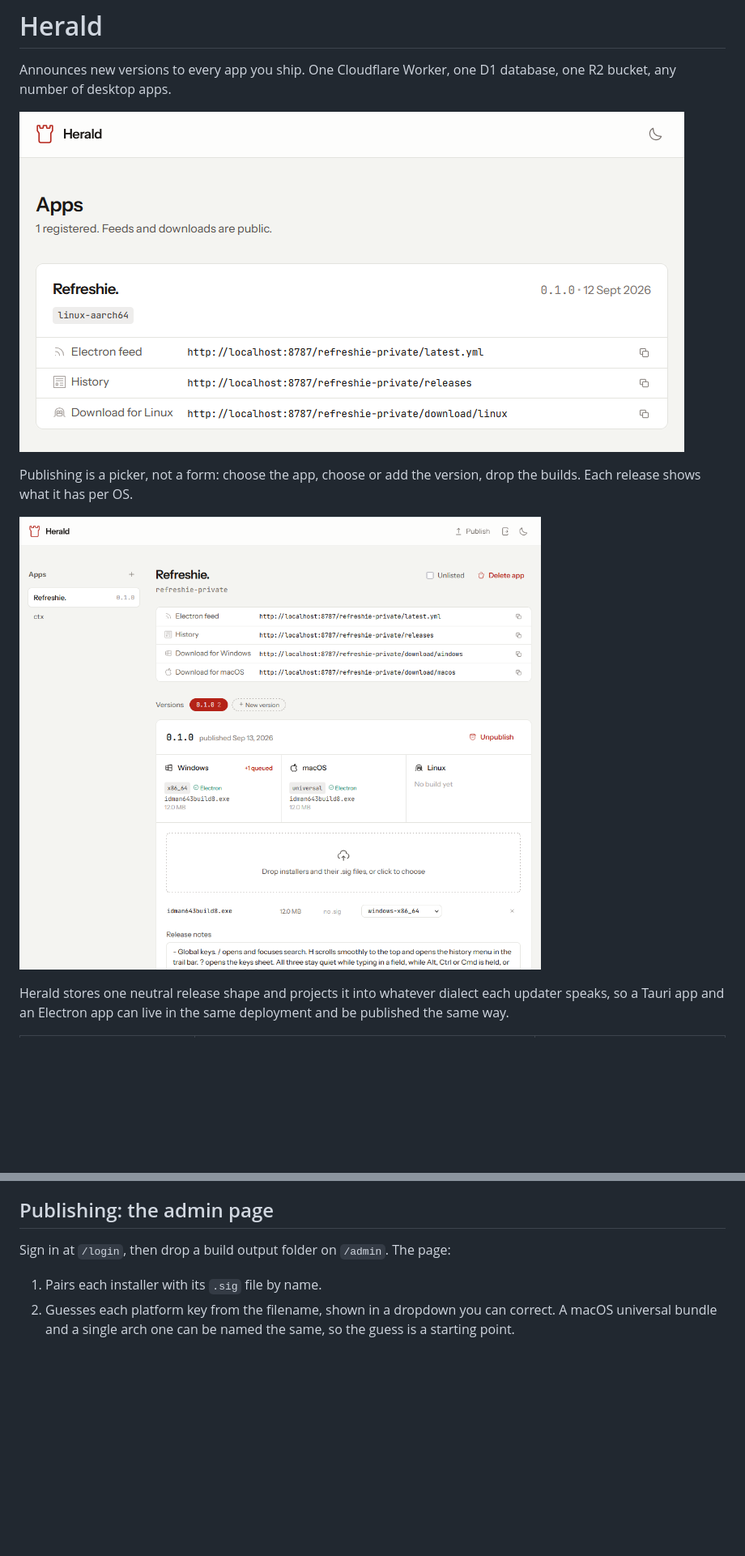
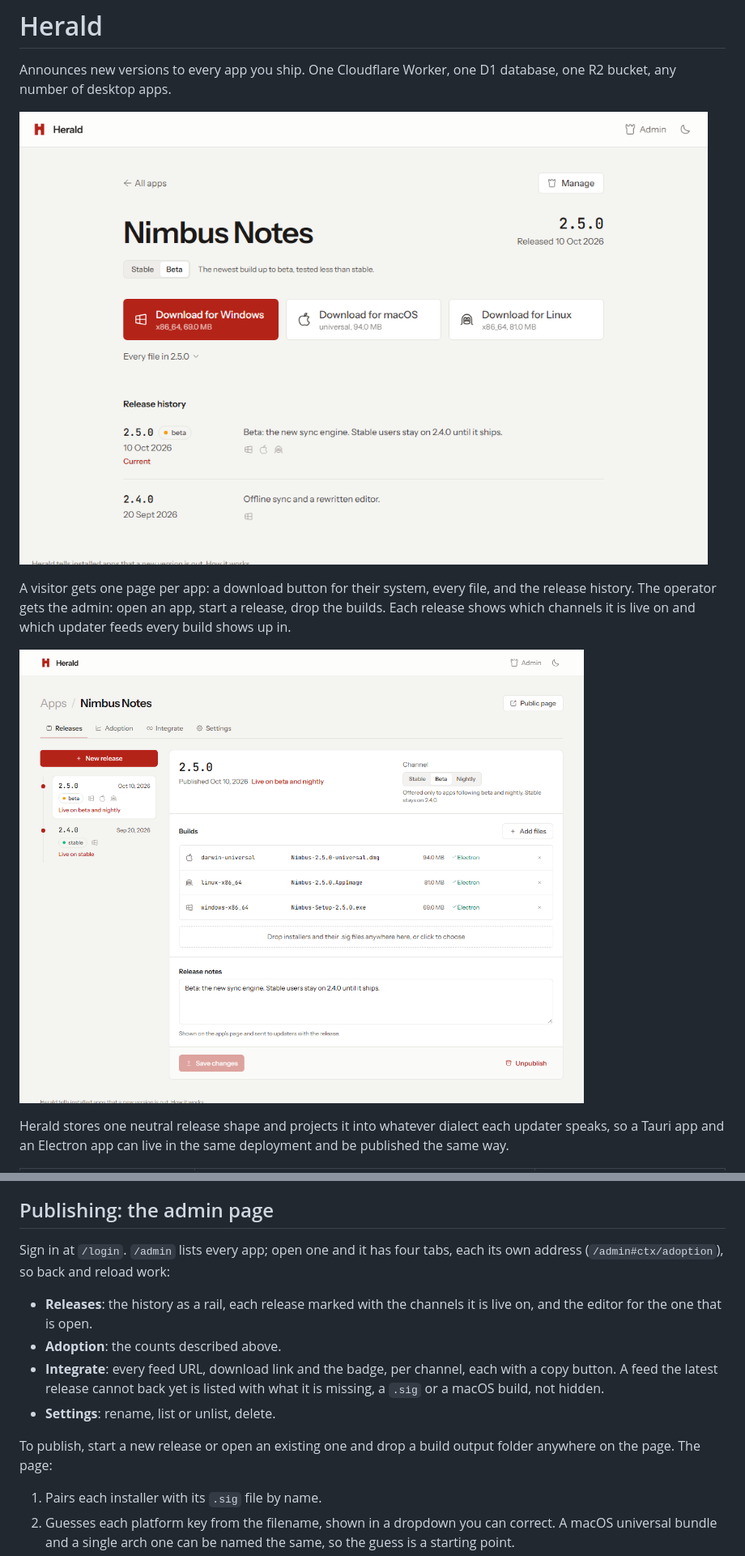
Before and after one commit to thinkdj/herald, a Markdown page: README.md, 2 parts joined by grey strips. Shown at 81% size. Rendered like a GitHub page; pictures changed too: assets/screenshot-admin.png, assets/screenshot.png; blank space fills up the shorter version.

```diff
--- a/README.md
+++ b/README.md
@@ -5,8 +5,10 @@ database, one R2 bucket, any number of desktop apps.
 
 ![Herald](assets/screenshot.png)
 
-Publishing is a picker, not a form: choose the app, choose or add the version,
-drop the builds. Each release shows what it has per OS.
+A visitor gets one page per app: a download button for their system, every
+file, and the release history. The operator gets the admin: open an app, start
+a release, drop the builds. Each release shows which channels it is live on
+and which updater feeds every build shows up in.
 
 ![Publishing in Herald](assets/screenshot-admin.png)
 
@@ -292,7 +297,19 @@ see each other's edits.
 
 ## Publishing: the admin page
 
-Sign in at `/login`, then drop a build output folder on `/admin`. The page:
+Sign in at `/login`. `/admin` lists every app; open one and it has four tabs,
+each its own address (`/admin#ctx/adoption`), so back and reload work:
+
+- **Releases**: the history as a rail, each release marked with the channels it
+  is live on, and the editor for the one that is open.
+- **Adoption**: the counts described above.
+- **Integrate**: every feed URL, download link and the badge, per channel, each
+  with a copy button. A feed the latest release cannot back yet is listed with
+  what it is missing, a `.sig` or a macOS build, not hidden.
+- **Settings**: rename, list or unlist, delete.
+
+To publish, start a new release or open an existing one and drop a build
+output folder anywhere on the page. The page:
 
 1. Pairs each installer with its `.sig` file by name.
 2. Guesses each platform key from the filename, shown in a dropdown you can
```
Also changed, not shown: other parts of README.md (+12 -9 lines).
